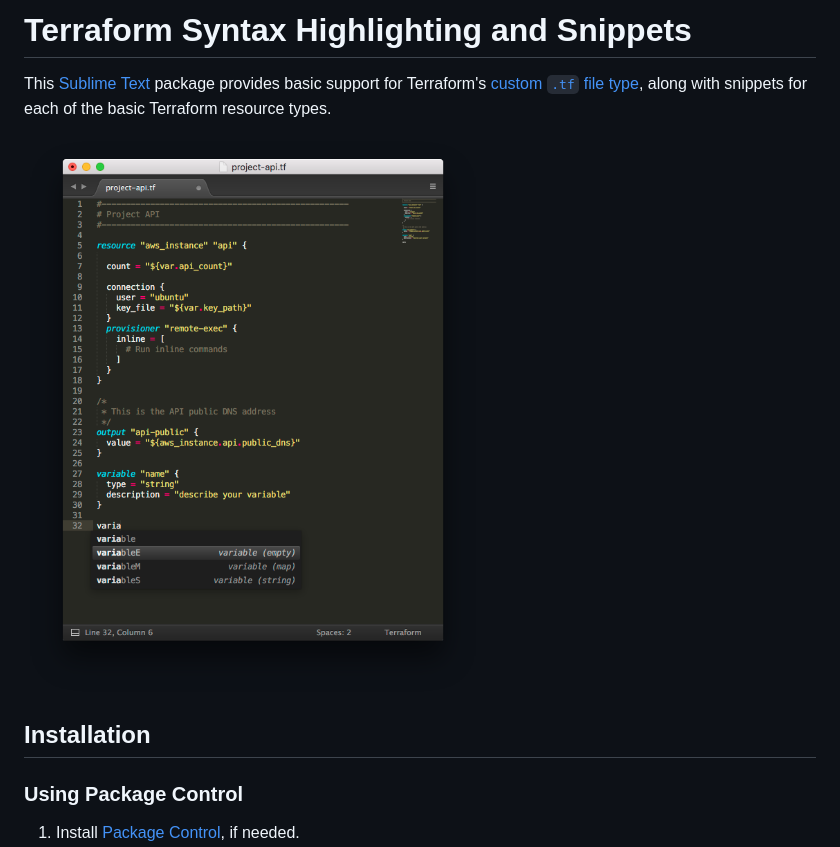
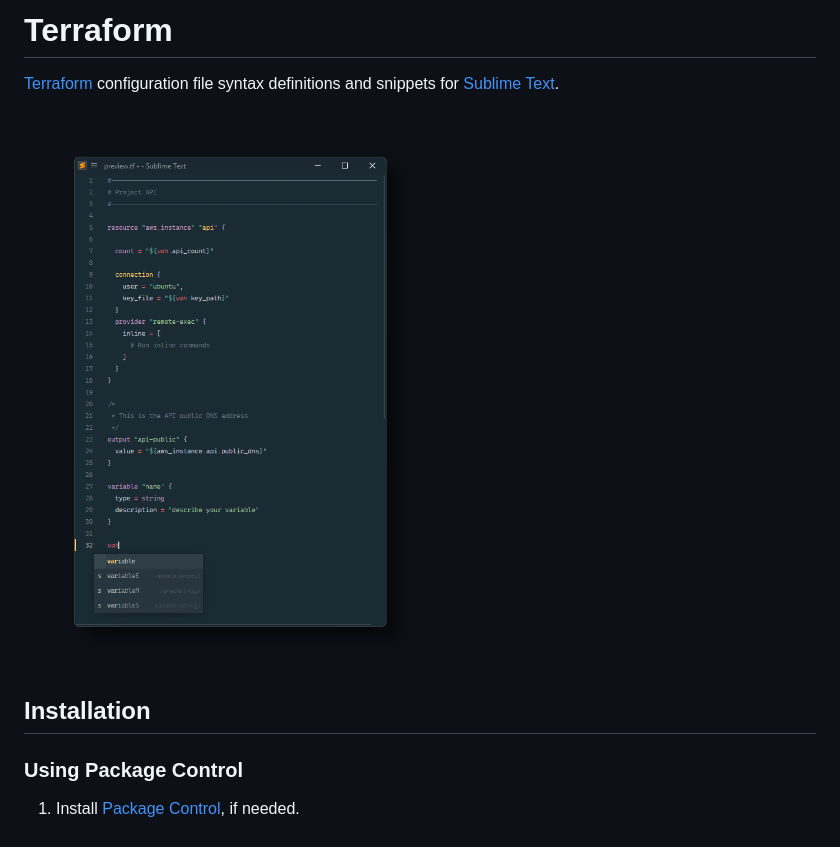
Before and after one commit to SublimeText/Terraform, a Markdown page: README.md, the part around the change. Drawn GitHub-style; pictures changed too: preview.png (added), screenshot.png (deleted).

Commit message:
Update README
This commit...

1. replaces screenshot by a preview.
2. Tweaks package description

... to match style of various other packages.

```diff
--- a/README.md
+++ b/README.md
@@ -1,15 +1,11 @@
-Terraform Syntax Highlighting and Snippets
-==========================================
+# Terraform
 
-This [Sublime Text][] package provides basic support for Terraform's
-[custom `.tf` file type][.tf], along with snippets for each of the basic
-Terraform resource types.
+[Terraform][.tf] configuration file syntax definitions and snippets for [Sublime Text][].
 
-![Syntax highlighting screenshot](screenshot.png)
+![preview](preview.png)
 
 
-Installation
-------------
+## Installation
 
 ### Using Package Control
 
```
Also changed, not shown: 2 other files.
